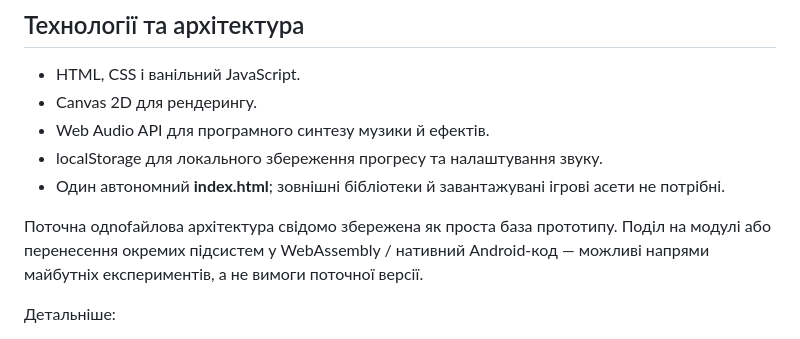
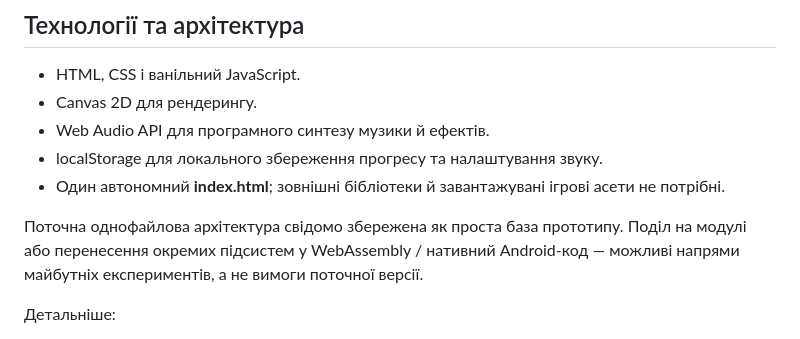
Before and after one commit to Skalagrimmo/diablo-nes-demake, a Markdown page: README.md, the part around the change. GitHub-like rendering.

Commit message:
docs: fix README wording

```diff
--- a/README.md
+++ b/README.md
@@ -79,7 +79,7 @@ python -m http.server 8000
 - localStorage для локального збереження прогресу та налаштування звуку.
 - Один автономний **index.html**; зовнішні бібліотеки й завантажувані ігрові асети не потрібні.
 
-Поточна одnofайлова архітектура свідомо збережена як проста база прототипу. Поділ на модулі або перенесення окремих підсистем у WebAssembly / нативний Android-код — можливі напрями майбутніх експериментів, а не вимоги поточної версії.
+Поточна однофайлова архітектура свідомо збережена як проста база прототипу. Поділ на модулі або перенесення окремих підсистем у WebAssembly / нативний Android-код — можливі напрями майбутніх експериментів, а не вимоги поточної версії.
 
 Детальніше:
 - [Дизайн і механіки](docs/design.md)
```
